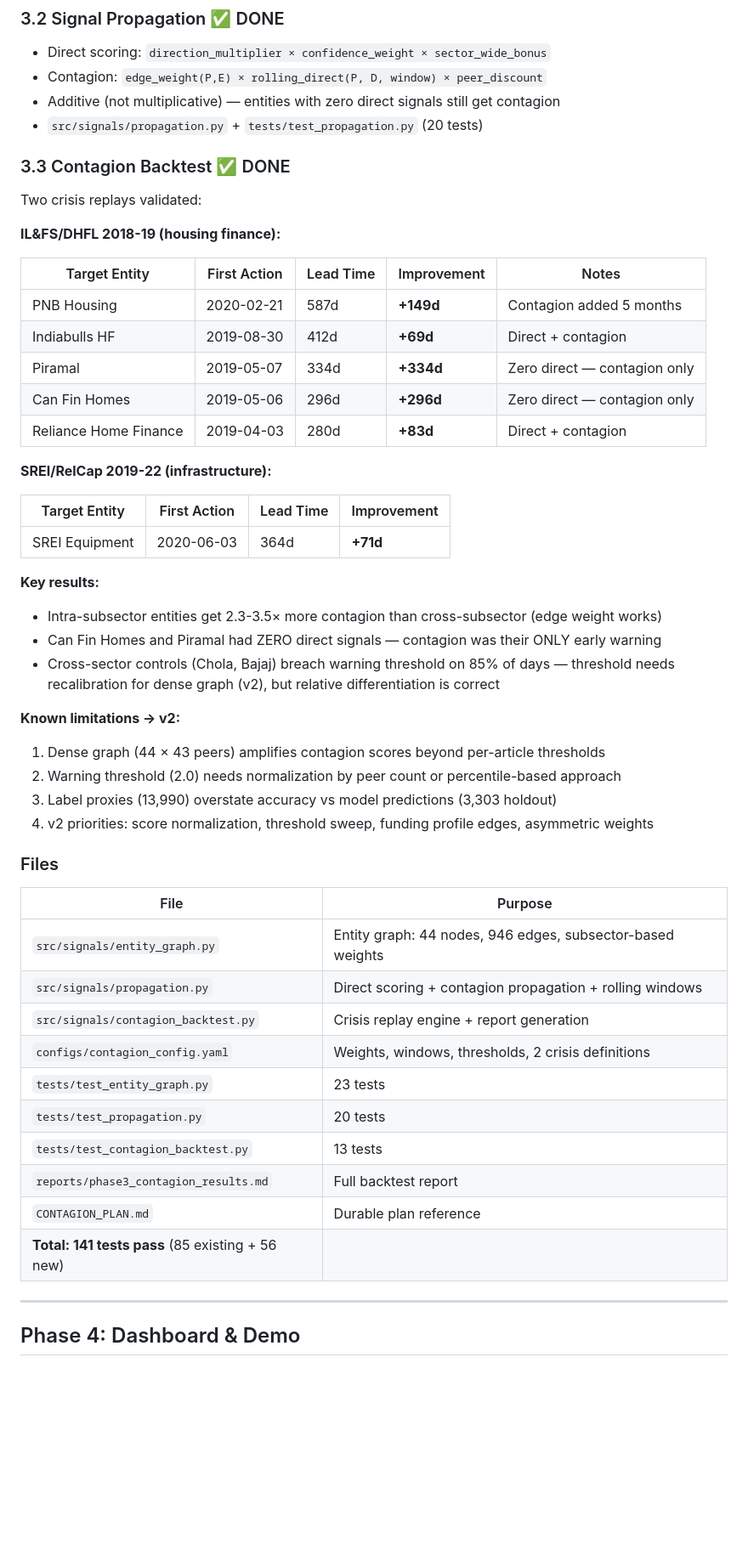
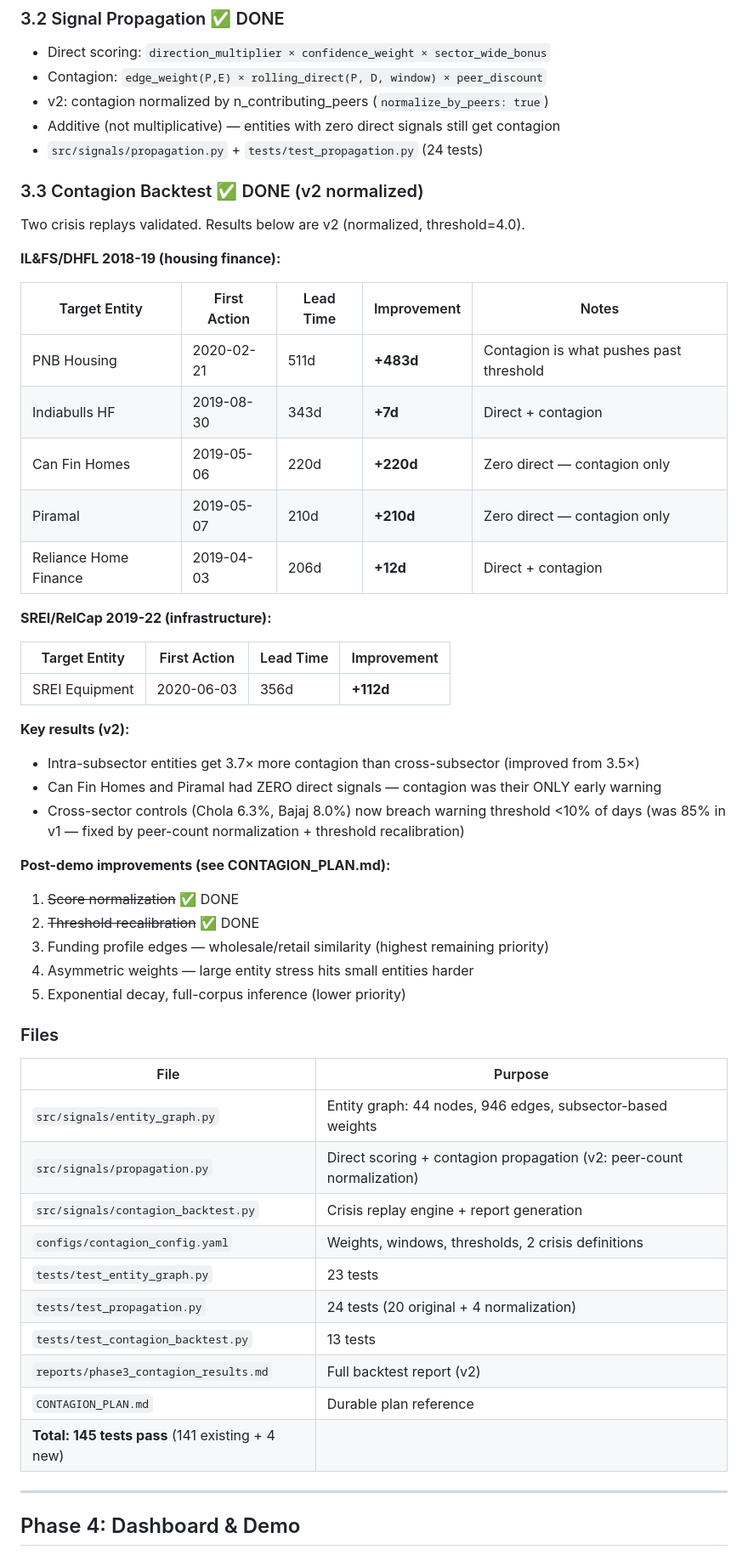
Before and after one commit to spiffler33/india-credit-signals, a Markdown page: PLAN.md, the part around the change. Shown at 85% size. Drawn GitHub-style; blank space fills up the shorter version.

Commit message:
[Phase 4] Update all plan docs: v2 normalization done, dashboard next
- CLAUDE.md: WHERE WE ARE NOW reflects v2 results, next action is dashboard
- PLAN.md: Phase 3 section updated with v2 numbers (6-8% FP, 3.7× ratio)
- DASHBOARD_PLAN.md: Steps 1-2 marked done, Step 3 next
- Post-demo priorities noted: funding profile edges + asymmetric weights

Co-Authored-By: Claude Opus 4.6 <noreply@anthropic.com>

```diff
--- a/PLAN.md
+++ b/PLAN.md
@@ -542,54 +542,56 @@ captures this cascade effect automatically.
 ### 3.2 Signal Propagation ✅ DONE
 - Direct scoring: `direction_multiplier × confidence_weight × sector_wide_bonus`
 - Contagion: `edge_weight(P,E) × rolling_direct(P, D, window) × peer_discount`
+- v2: contagion normalized by n_contributing_peers (`normalize_by_peers: true`)
 - Additive (not multiplicative) — entities with zero direct signals still get contagion
-- `src/signals/propagation.py` + `tests/test_propagation.py` (20 tests)
+- `src/signals/propagation.py` + `tests/test_propagation.py` (24 tests)
 
-### 3.3 Contagion Backtest ✅ DONE
-Two crisis replays validated:
+### 3.3 Contagion Backtest ✅ DONE (v2 normalized)
+Two crisis replays validated. Results below are v2 (normalized, threshold=4.0).
 
 **IL&FS/DHFL 2018-19 (housing finance):**
 
 | Target Entity | First Action | Lead Time | Improvement | Notes |
 |---------------|-------------|-----------|-------------|-------|
-| PNB Housing | 2020-02-21 | 587d | **+149d** | Contagion added 5 months |
-| Indiabulls HF | 2019-08-30 | 412d | **+69d** | Direct + contagion |
-| Piramal | 2019-05-07 | 334d | **+334d** | Zero direct — contagion only |
-| Can Fin Homes | 2019-05-06 | 296d | **+296d** | Zero direct — contagion only |
-| Reliance Home Finance | 2019-04-03 | 280d | **+83d** | Direct + contagion |
+| PNB Housing | 2020-02-21 | 511d | **+483d** | Contagion is what pushes past threshold |
+| Indiabulls HF | 2019-08-30 | 343d | **+7d** | Direct + contagion |
+| Can Fin Homes | 2019-05-06 | 220d | **+220d** | Zero direct — contagion only |
+| Piramal | 2019-05-07 | 210d | **+210d** | Zero direct — contagion only |
+| Reliance Home Finance | 2019-04-03 | 206d | **+12d** | Direct + contagion |
 
 **SREI/RelCap 2019-22 (infrastructure):**
 
 | Target Entity | First Action | Lead Time | Improvement |
 |---------------|-------------|-----------|-------------|
-| SREI Equipment | 2020-06-03 | 364d | **+71d** |
+| SREI Equipment | 2020-06-03 | 356d | **+112d** |
 
-**Key results:**
-- Intra-subsector entities get 2.3-3.5× more contagion than cross-subsector (edge weight works)
+**Key results (v2):**
+- Intra-subsector entities get 3.7× more contagion than cross-subsector (improved from 3.5×)
 - Can Fin Homes and Piramal had ZERO direct signals — contagion was their ONLY early warning
-- Cross-sector controls (Chola, Bajaj) breach warning threshold on 85% of days — threshold
-  needs recalibration for dense graph (v2), but relative differentiation is correct
+- Cross-sector controls (Chola 6.3%, Bajaj 8.0%) now breach warning threshold <10% of days
+  (was 85% in v1 — fixed by peer-count normalization + threshold recalibration)
 
-**Known limitations → v2:**
-1. Dense graph (44 × 43 peers) amplifies contagion scores beyond per-article thresholds
-2. Warning threshold (2.0) needs normalization by peer count or percentile-based approach
-3. Label proxies (13,990) overstate accuracy vs model predictions (3,303 holdout)
-4. v2 priorities: score normalization, threshold sweep, funding profile edges, asymmetric weights
+**Post-demo improvements (see CONTAGION_PLAN.md):**
+1. ~~Score normalization~~ ✅ DONE
+2. ~~Threshold recalibration~~ ✅ DONE
+3. Funding profile edges — wholesale/retail similarity (highest remaining priority)
+4. Asymmetric weights — large entity stress hits small entities harder
+5. Exponential decay, full-corpus inference (lower priority)
 
 ### Files
 
 | File | Purpose |
 |------|---------|
 | `src/signals/entity_graph.py` | Entity graph: 44 nodes, 946 edges, subsector-based weights |
-| `src/signals/propagation.py` | Direct scoring + contagion propagation + rolling windows |
+| `src/signals/propagation.py` | Direct scoring + contagion propagation (v2: peer-count normalization) |
 | `src/signals/contagion_backtest.py` | Crisis replay engine + report generation |
 | `configs/contagion_config.yaml` | Weights, windows, thresholds, 2 crisis definitions |
 | `tests/test_entity_graph.py` | 23 tests |
-| `tests/test_propagation.py` | 20 tests |
+| `tests/test_propagation.py` | 24 tests (20 original + 4 normalization) |
 | `tests/test_contagion_backtest.py` | 13 tests |
-| `reports/phase3_contagion_results.md` | Full backtest report |
+| `reports/phase3_contagion_results.md` | Full backtest report (v2) |
 | `CONTAGION_PLAN.md` | Durable plan reference |
-| **Total: 141 tests pass** (85 existing + 56 new) | |
+| **Total: 145 tests pass** (141 existing + 4 new) | |
 
 ---
 
```
Also changed, not shown: CLAUDE.md (+10 -9 lines), DASHBOARD_PLAN.md (+2 -2 lines).
